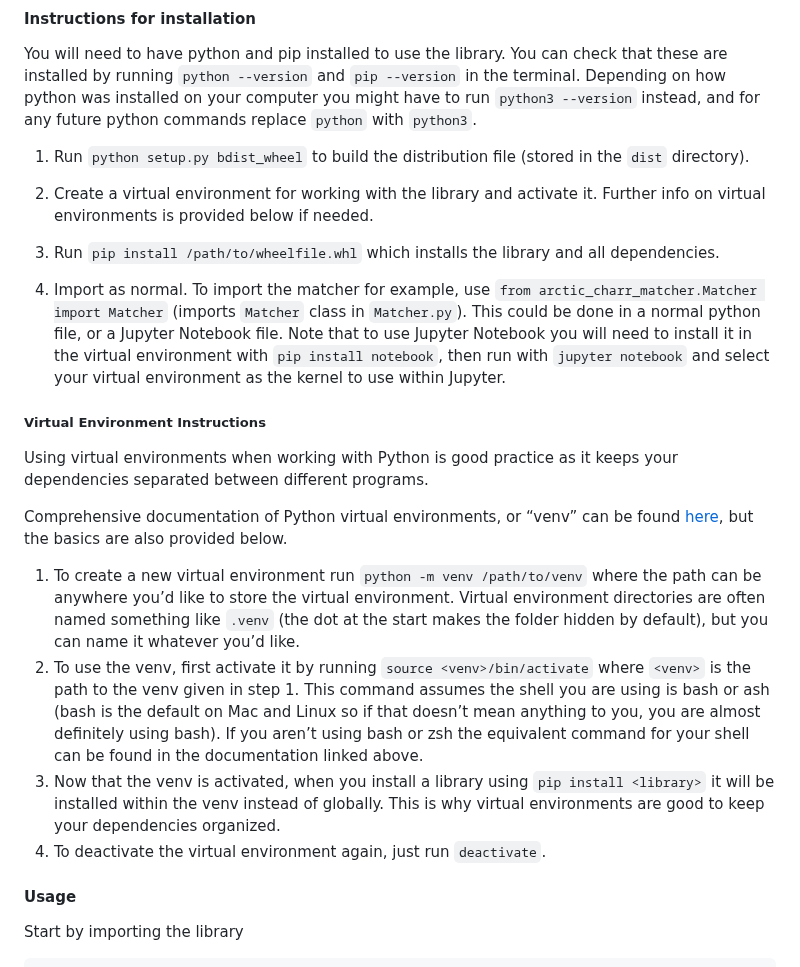
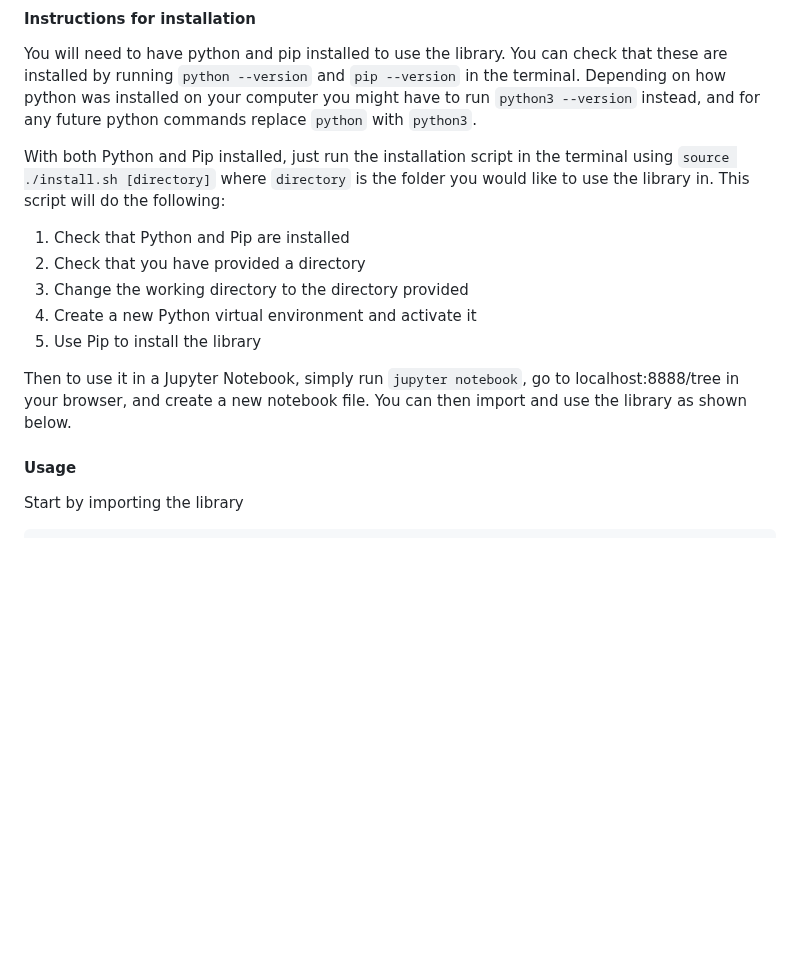
Before and after one commit to walker-herndon/walker-herndon.github.io, a Markdown page: CS5199/Matcher Documentation.md, the part around the change. Rendered like a GitHub page; blank space fills up the shorter version.

Commit message:
vault backup: 2024-01-03 16:53:19

````diff
--- a/CS5199/Matcher Documentation.md
+++ b/CS5199/Matcher Documentation.md
@@ -2,24 +2,15 @@
 
 You will need to have python and pip installed to use the library. You can check that these are installed by running `python --version` and `pip --version` in the terminal. Depending on how python was installed on your computer you might have to run `python3 --version` instead, and for any future python commands replace `python` with `python3`.
 
-1. Run `python setup.py bdist_wheel` to build the distribution file (stored in the `dist` directory).
+With both Python and Pip installed, just run the installation script in the terminal using `source ./install.sh [directory]` where `directory` is the folder you would like to use the library in. This script will do the following:
 
-2. Create a virtual environment for working with the library and activate it. Further info on virtual environments is provided below if needed.
+1. Check that Python and Pip are installed
+2. Check that you have provided a directory
+3. Change the working directory to the directory provided
+4. Create a new Python virtual environment and activate it
+5. Use Pip to install the library
 
-3. Run `pip install /path/to/wheelfile.whl` which installs the library and all dependencies.
-
-4. Import as normal. To import the matcher for example, use `from arctic_charr_matcher.Matcher import Matcher` (imports `Matcher` class in `Matcher.py`). This could be done in a normal python file, or a Jupyter Notebook file. Note that to use Jupyter Notebook you will need to install it in the virtual environment with `pip install notebook`, then run with `jupyter notebook` and select your virtual environment as the kernel to use within Jupyter.
-
-##### Virtual Environment Instructions
-Using virtual environments when working with Python is good practice as it keeps your dependencies separated between different programs.
-
-Comprehensive documentation of Python virtual environments, or “venv” can be found [here](https://docs.python.org/3/library/venv.html), but the basics are also provided below.
-
-1. To create a new virtual environment run `python -m venv /path/to/venv` where the path can be anywhere you’d like to store the virtual environment. Virtual environment directories are often named something like `.venv` (the dot at the start makes the folder hidden by default), but you can name it whatever you’d like.
-2. To use the venv, first activate it by running `source <venv>/bin/activate` where `<venv>` is the path to the venv given in step 1. This command assumes the shell you are using is bash or ash (bash is the default on Mac and Linux so if that doesn’t mean anything to you, you are almost definitely using bash). If you aren’t using bash or zsh the equivalent command for your shell can be found in the documentation linked above.
-3. Now that the venv is activated, when you install a library using `pip install <library>` it will be installed within the venv instead of globally. This is why virtual environments are good to keep your dependencies organized.
-4. To deactivate the virtual environment again, just run `deactivate`.
-
+Then to use it in a Jupyter Notebook, simply run `jupyter notebook`, go to localhost:8888/tree in your browser, and create a new notebook file. You can then import and use the library as shown below.
 #### Usage
 Start by importing the library
 ```python
````
